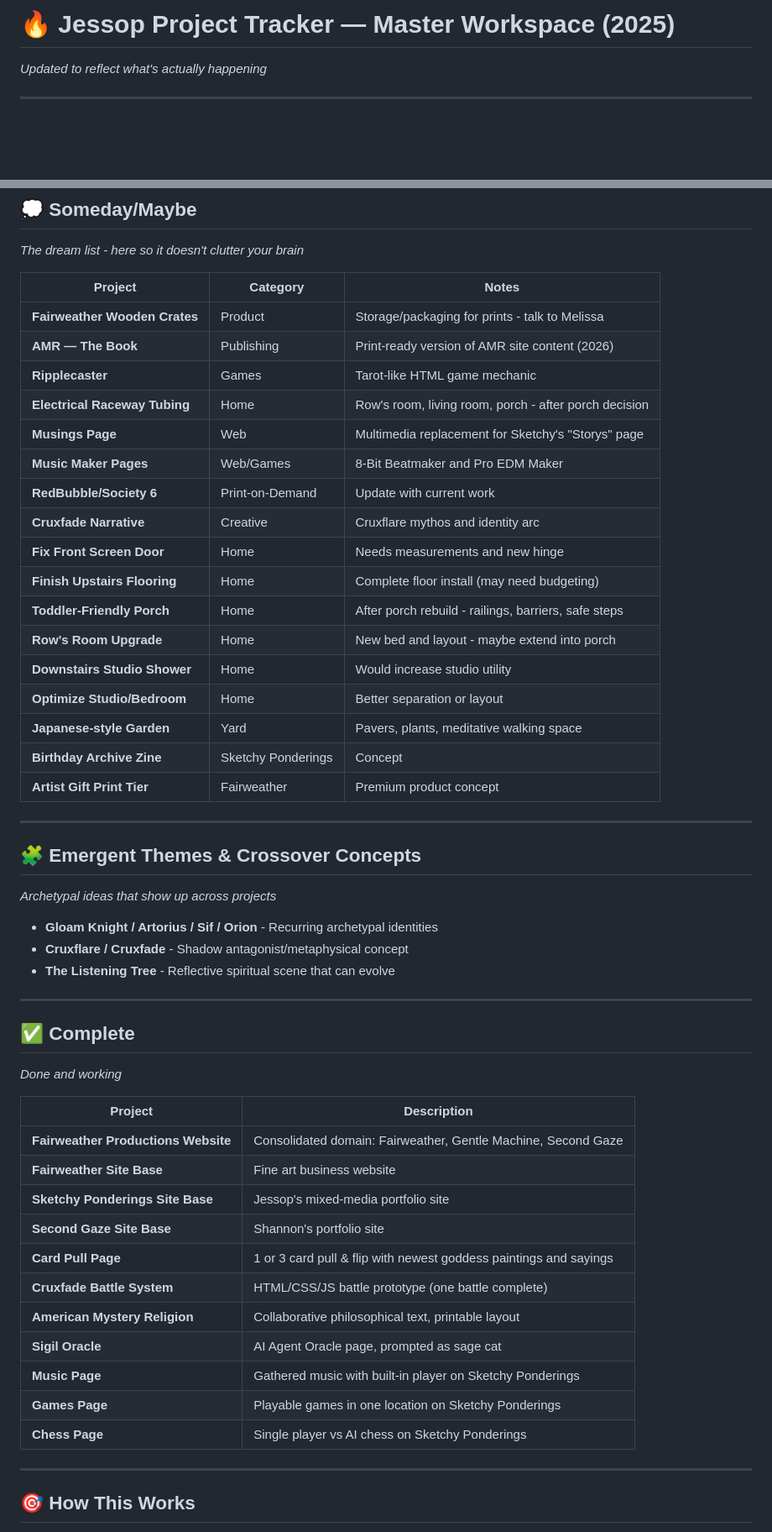
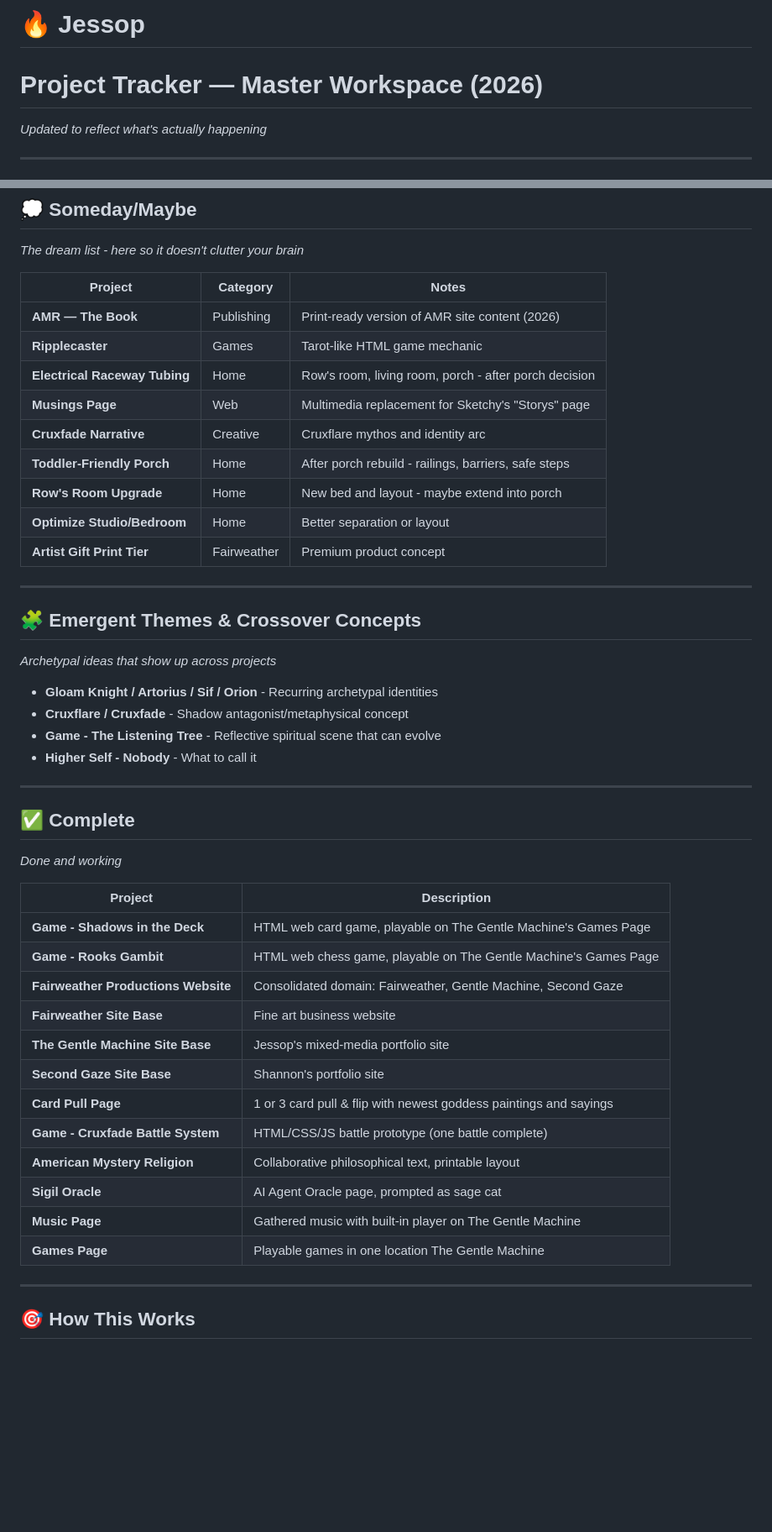
Before and after one commit to WatcherAtTheThreshold/Everything, a Markdown page: README.md, 2 parts joined by grey strips. Shown at 84% size. GitHub-like rendering; blank space fills up the shorter version.

```diff
--- a/README.md
+++ b/README.md
@@ -1,4 +1,5 @@
-# 🔥 Jessop Project Tracker — Master Workspace (2025)
+# 🔥 Jessop
+# Project Tracker — Master Workspace (2026)
 
 *Updated to reflect what's actually happening*
 
@@ -65,22 +68,14 @@
 
 | Project | Category | Notes |
 |---------|----------|-------|
-| **Fairweather Wooden Crates** | Product | Storage/packaging for prints - talk to Melissa |
 | **AMR — The Book** | Publishing | Print-ready version of AMR site content (2026) |
 | **Ripplecaster** | Games | Tarot-like HTML game mechanic |
 | **Electrical Raceway Tubing** | Home | Row's room, living room, porch - after porch decision |
 | **Musings Page** | Web | Multimedia replacement for Sketchy's "Storys" page |
-| **Music Maker Pages** | Web/Games | 8-Bit Beatmaker and Pro EDM Maker |
-| **RedBubble/Society 6** | Print-on-Demand | Update with current work |
 | **Cruxfade Narrative** | Creative | Cruxflare mythos and identity arc |
-| **Fix Front Screen Door** | Home | Needs measurements and new hinge |
-| **Finish Upstairs Flooring** | Home | Complete floor install (may need budgeting) |
 | **Toddler-Friendly Porch** | Home | After porch rebuild - railings, barriers, safe steps |
 | **Row's Room Upgrade** | Home | New bed and layout - maybe extend into porch |
-| **Downstairs Studio Shower** | Home | Would increase studio utility |
 | **Optimize Studio/Bedroom** | Home | Better separation or layout |
-| **Japanese-style Garden** | Yard | Pavers, plants, meditative walking space |
-| **Birthday Archive Zine** | Sketchy Ponderings | Concept |
 | **Artist Gift Print Tier** | Fairweather | Premium product concept |
 
 ---
@@ -90,8 +85,8 @@
 
 - **Gloam Knight / Artorius / Sif / Orion** - Recurring archetypal identities
 - **Cruxflare / Cruxfade** - Shadow antagonist/metaphysical concept
-- **The Listening Tree** - Reflective spiritual scene that can evolve
-
+- **Game - The Listening Tree** - Reflective spiritual scene that can evolve
+- **Higher Self - Nobody** - What to call it
 ---
 
 ## ✅ Complete
@@ -99,17 +94,18 @@
 
 | Project | Description |
 |---------|-------------|
+| **Game - Shadows in the Deck** | HTML web card game, playable on The Gentle Machine's Games Page |
+| **Game - Rooks Gambit** | HTML web chess game, playable on The Gentle Machine's Games Page |
 | **Fairweather Productions Website** | Consolidated domain: Fairweather, Gentle Machine, Second Gaze |
 | **Fairweather Site Base** | Fine art business website |
-| **Sketchy Ponderings Site Base** | Jessop's mixed-media portfolio site |
+| **The Gentle Machine Site Base** | Jessop's mixed-media portfolio site |
 | **Second Gaze Site Base** | Shannon's portfolio site |
 | **Card Pull Page** | 1 or 3 card pull & flip with newest goddess paintings and sayings |
-| **Cruxfade Battle System** | HTML/CSS/JS battle prototype (one battle complete) |
+| **Game - Cruxfade Battle System** | HTML/CSS/JS battle prototype (one battle complete) |
 | **American Mystery Religion** | Collaborative philosophical text, printable layout |
 | **Sigil Oracle** | AI Agent Oracle page, prompted as sage cat |
-| **Music Page** | Gathered music with built-in player on Sketchy Ponderings |
-| **Games Page** | Playable games in one location on Sketchy Ponderings |
-| **Chess Page** | Single player vs AI chess on Sketchy Ponderings |
+| **Music Page** | Gathered music with built-in player on The Gentle Machine |
+| **Games Page** | Playable games in one location The Gentle Machine |
 
 ---
 
```
Also changed, not shown: other parts of README.md (+4 -2 lines).
